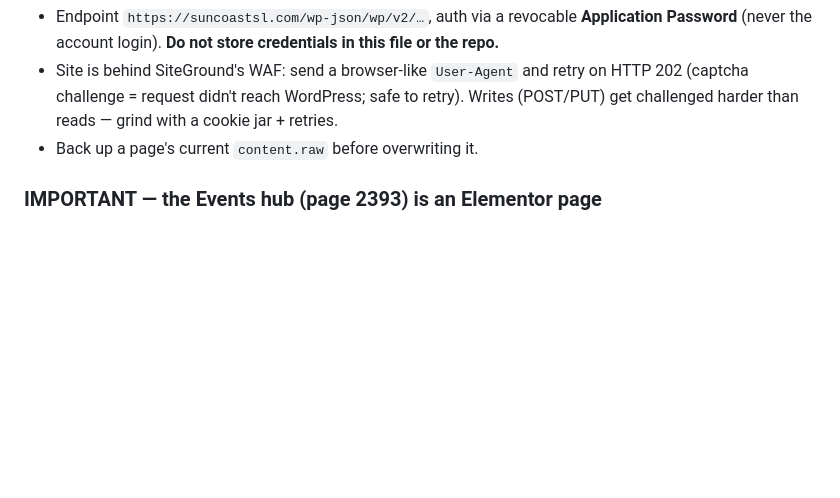
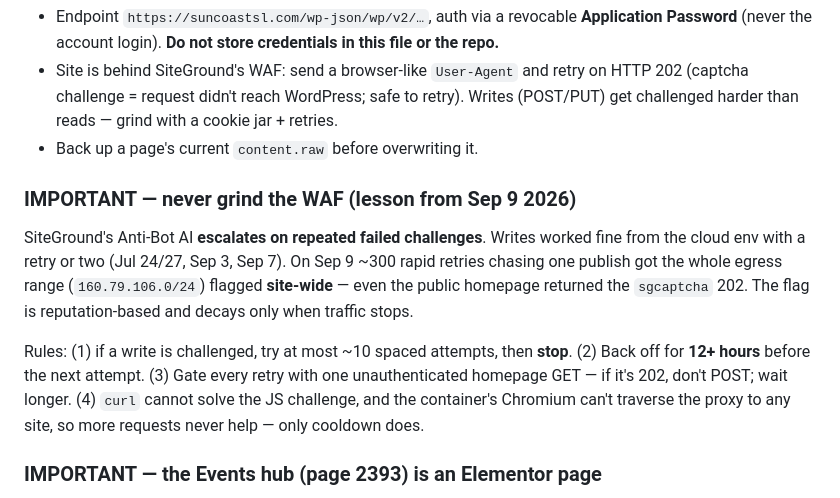
Before and after one commit to anewman7280-lang/claude, a Markdown page: CLAUDE.md, the part around the change. GitHub-like rendering; blank space fills up the shorter version.

Commit message:
Memory: never grind the SiteGround WAF — cooldown rule after Sep 9 site-wide flag
Writes worked from the cloud env through Sep 7 with a retry or two; ~300 rapid
retries on Sep 9 escalated Anti-Bot AI to a site-wide block on the egress range.
Record the cause and the back-off rules (max ~10 attempts, 12h+ cooldown, gate
retries on an unauthenticated homepage GET).

Co-Authored-By: Claude Fable 5.1 <noreply@anthropic.com>
Claude-Session: https://claude.ai/code/session_0152gYtCqqSk97ZQ7TzY35Xe

```diff
--- a/CLAUDE.md
+++ b/CLAUDE.md
@@ -64,6 +64,20 @@ with the right `data-start`. Deployed source: `events/wordpress-events-hub.html`
   (POST/PUT) get challenged harder than reads — grind with a cookie jar + retries.
 - Back up a page's current `content.raw` before overwriting it.
 
+### IMPORTANT — never grind the WAF (lesson from Sep 9 2026)
+
+SiteGround's Anti-Bot AI **escalates on repeated failed challenges**. Writes worked fine
+from the cloud env with a retry or two (Jul 24/27, Sep 3, Sep 7). On Sep 9 ~300 rapid
+retries chasing one publish got the whole egress range (`160.79.106.0/24`) flagged
+**site-wide** — even the public homepage returned the `sgcaptcha` 202. The flag is
+reputation-based and decays only when traffic stops.
+
+Rules: (1) if a write is challenged, try at most ~10 spaced attempts, then **stop**.
+(2) Back off for **12+ hours** before the next attempt. (3) Gate every retry with one
+unauthenticated homepage GET — if it's 202, don't POST; wait longer. (4) `curl` cannot
+solve the JS challenge, and the container's Chromium can't traverse the proxy to any
+site, so more requests never help — only cooldown does.
+
 ### IMPORTANT — the Events hub (page 2393) is an **Elementor** page
 
 `_elementor_edit_mode` = `builder`, so the FRONT END renders `_elementor_data`, **not**
```
